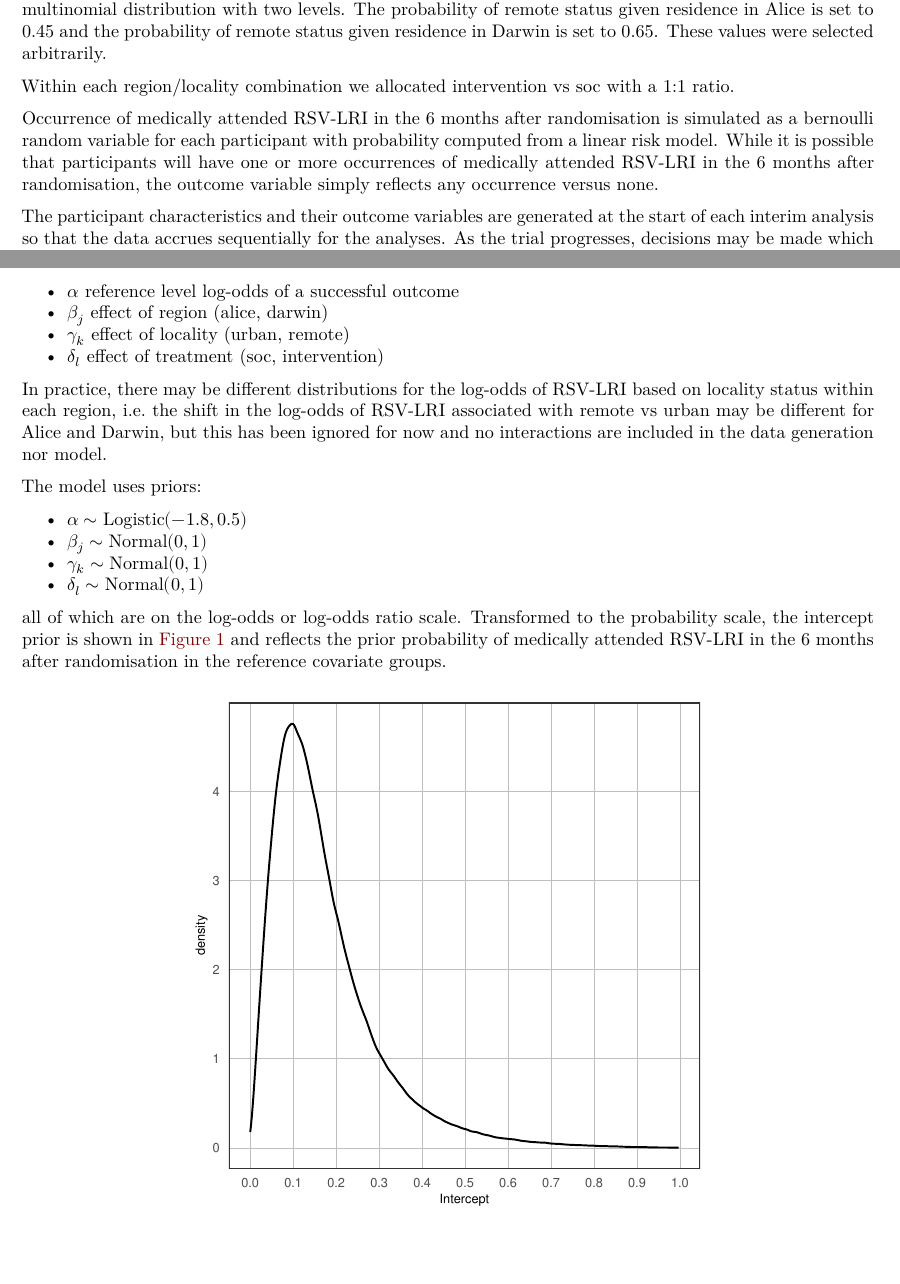
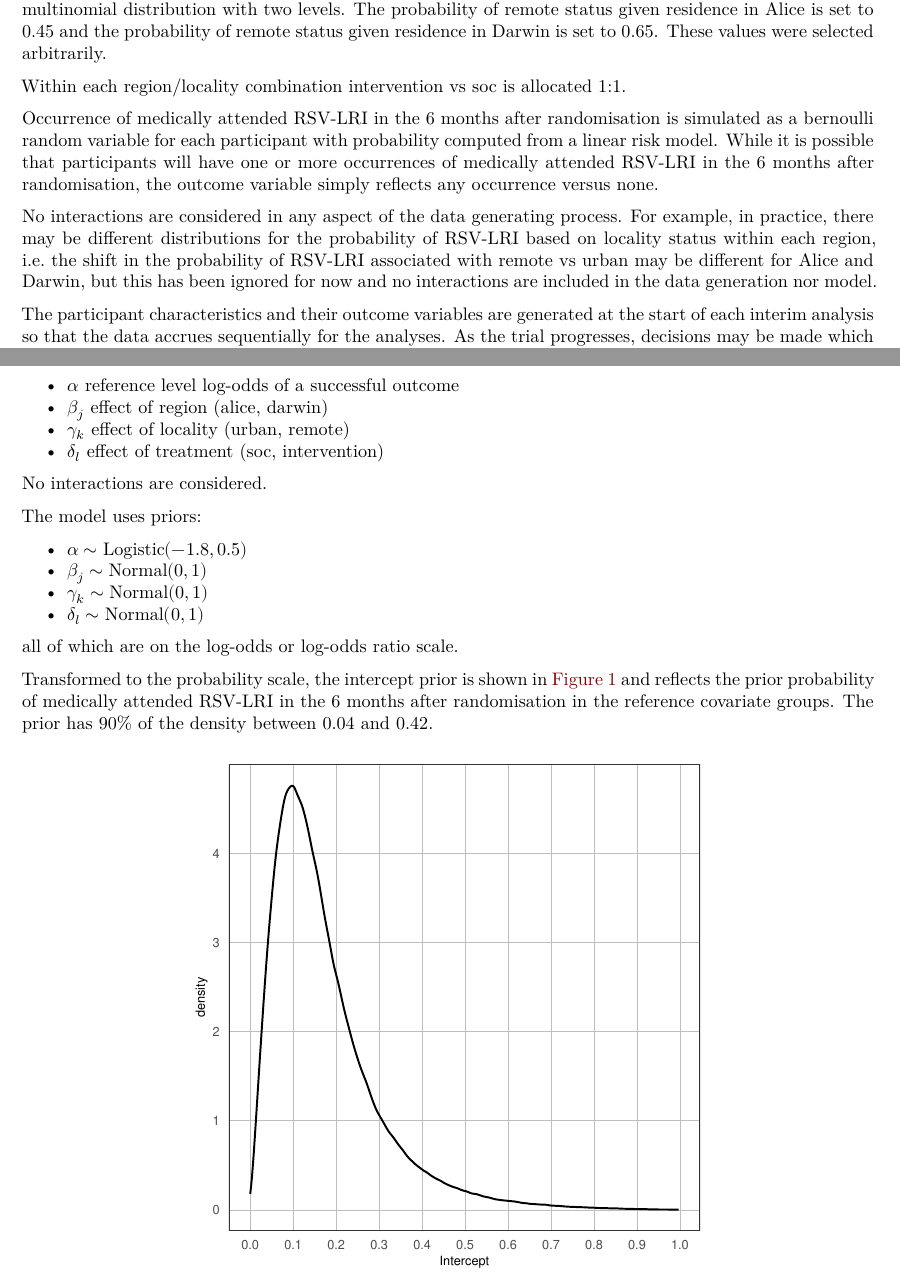
Before and after one commit to maj-biostat/rsv-sim, a Quarto document (reports/sim01-report.qmd): two parts of pages 4 and 5 of 7, joined at a grey line, cut so that both start at the same text, the shorter picture padded with empty space. Rendered offline with R 4.5, knitr and Pandoc in place of Quarto, then LaTeX, with nearby package versions; code that draws random numbers runs with fixed seeds of ours; some code elsewhere in the file could not run offline; a font, style sheet, LaTeX package, included part or bibliography that could not be used is replaced or left out.

Commit message:
Minor edit

````diff
--- a/reports/sim01-report.qmd
+++ b/reports/sim01-report.qmd
@@ -178,10 +178,13 @@ Conditional on regional allocation, locality (urban or remote) is simulated base
 The probability of remote status given residence in Alice is set to 0.45 and the probability of remote status given residence in Darwin is set to 0.65.
 These values were selected arbitrarily.
 
-Within each region/locality combination we allocated intervention vs soc with a 1:1 ratio.
+Within each region/locality combination intervention vs soc is allocated 1:1.
 
 Occurrence of medically attended RSV-LRI in the 6 months after randomisation is simulated as a bernoulli random variable for each participant with probability computed from a linear risk model.
 While it is possible that participants will have one or more occurrences of medically attended RSV-LRI in the 6 months after randomisation, the outcome variable simply reflects any occurrence versus none.
+
+No interactions are considered in any aspect of the data generating process.
+For example, in practice, there may be different distributions for the probability of RSV-LRI based on locality status within each region, i.e. the shift in the probability of RSV-LRI associated with remote vs urban may be different for Alice and Darwin, but this has been ignored for now and no interactions are included in the data generation nor model.
 
 The participant characteristics and their outcome variables are generated at the start of each interim analysis so that the data accrues sequentially for the analyses.
 As the trial progresses, decisions may be made which lead to early stopping of treatment arms.
@@ -208,7 +211,7 @@ where $y$ is a binomial variable for the number of events out of $n$ trials for
 +	$\gamma_k$ effect of locality (urban, remote)
 +	$\delta_l$ effect of treatment (soc, intervention)
 
-In practice, there may be different distributions for the log-odds of RSV-LRI based on locality status within each region, i.e. the shift in the log-odds of RSV-LRI associated with remote vs urban may be different for Alice and Darwin, but this has been ignored for now and no interactions are included in the data generation nor model.
+No interactions are considered.
 
 The model uses priors:
 
@@ -218,3 +221,6 @@ The model uses priors:
 + $\delta_l \sim \text{Normal}(0, 1)$
 
 all of which are on the log-odds or log-odds ratio scale.
+
+```{r}
+#| echo: false
@@ -221,4 +235,5 @@ all of which are on the log-odds or log-odds ratio scale.
 Transformed to the probability scale, the intercept prior is shown in @fig-prior-intercept and reflects the prior probability of medically attended RSV-LRI in the 6 months after randomisation in the reference covariate groups.
+The prior has 90% of the density between `r sprintf("%.2f", qq[1])` and `r sprintf("%.2f", qq[2])`.
 
 ```{r, echo = F, eval = T}
 #| label: fig-prior-intercept
````
Also changed, not shown: reports/sim01-report.qmd (12 more changed lines).
